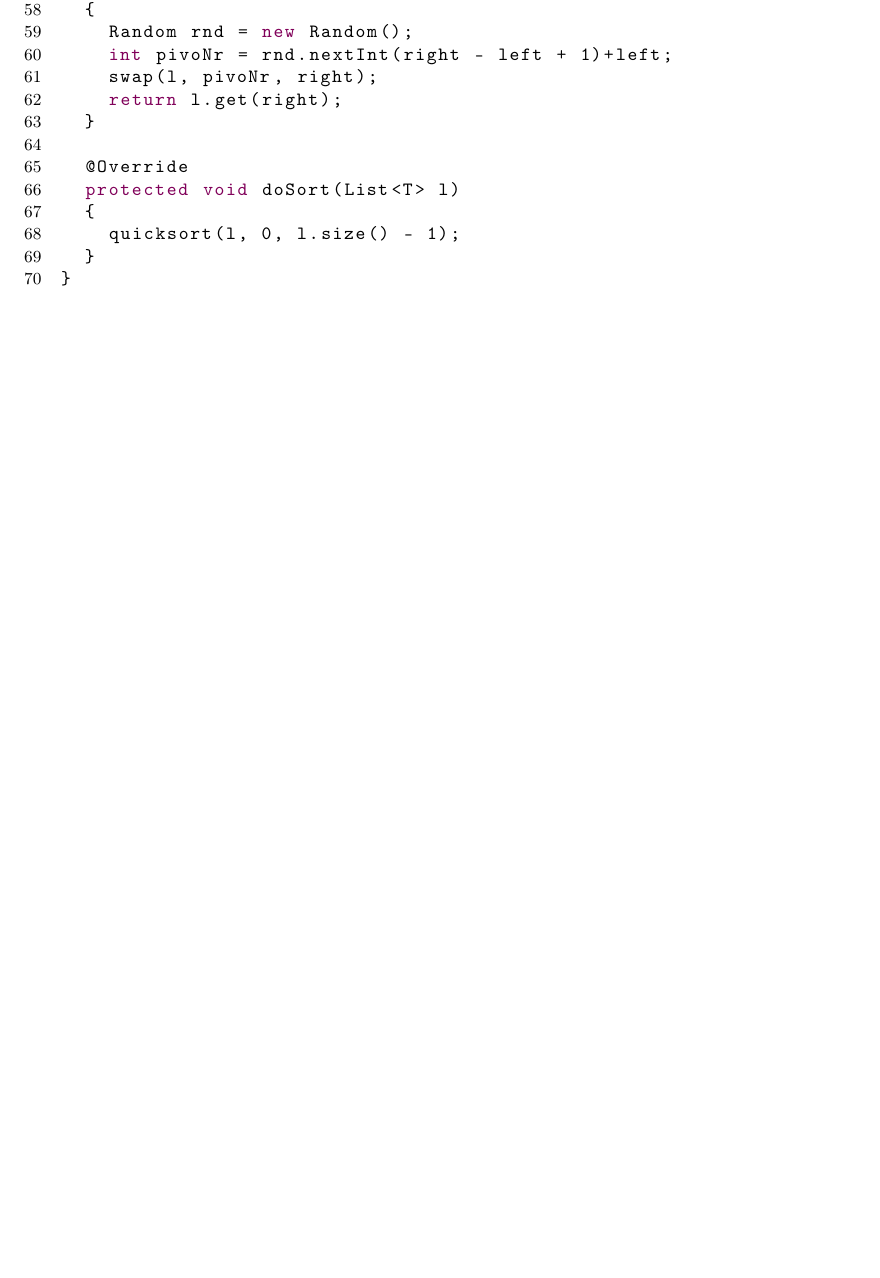
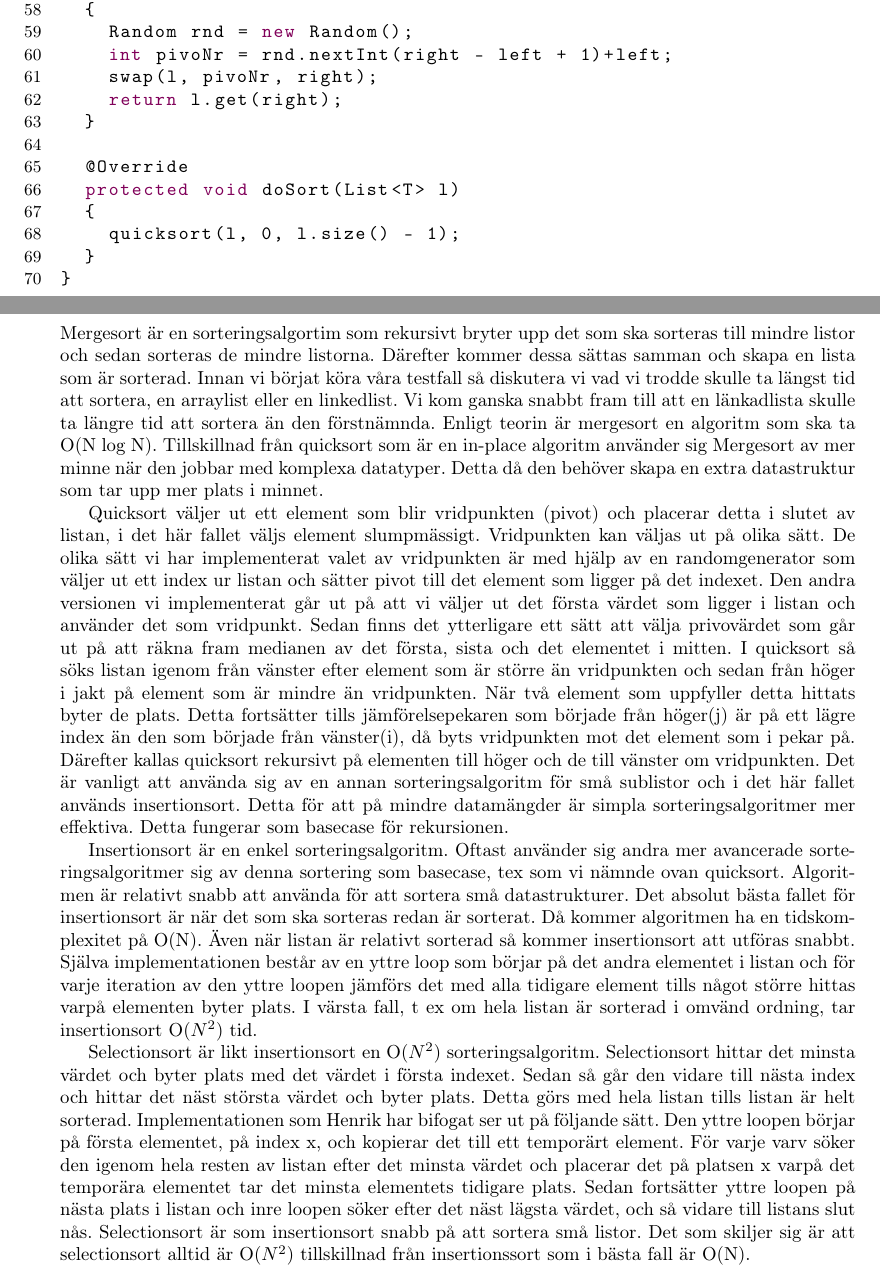
Before and after one commit to Kamii/ALDA, a LaTeX document (vecka6/mall4.tex): part of page 7 of 9 before the commit and two parts of pages 7 and 8 of 9 after it, the two joined at a grey line, cut so that both start at the same text, the shorter picture padded with empty space. Compiled offline with pdfLaTeX; the source files are stored in an older character set and shown here as Unicode.

Commit message:
Mall uppdaterad

```diff
--- a/vecka6/mall4.tex
+++ b/vecka6/mall4.tex
@@ -280,12 +280,52 @@ public class QuickSorterRandom<T extends Comparable<? super T>> extends Sorter<T
     quicksort(l, 0, l.size() - 1);
   }
 }
-
 \end{lstlisting}
 \newpage
 
 \section{Analys av sorteringalgoritmer}
+%Mergesort
+Mergesort är en sorteringsalgortim som rekursivt bryter upp det som ska sorteras till mindre listor och sedan sorteras de mindre listorna.
+Därefter kommer dessa sättas samman och skapa en lista som är sorterad.
+Innan vi börjat köra våra testfall så diskutera vi vad vi trodde skulle ta längst tid att sortera, en arraylist eller en linkedlist.
+Vi kom ganska snabbt fram till att en länkadlista skulle ta längre tid att sortera än den förstnämnda. Enligt teorin är mergesort
+en algoritm som ska ta O(N log N).
+Tillskillnad från quicksort som är en in-place algoritm använder sig Mergesort av mer minne när den jobbar med komplexa datatyper.
+Detta då den behöver skapa en extra datastruktur som tar upp mer plats i minnet.
 
+%Quicksort med Random pivot
+Quicksort väljer ut ett element som blir vridpunkten (pivot) och placerar detta i slutet av listan, i det här fallet väljs element
+slumpmässigt. Vridpunkten kan väljas ut på olika sätt. De olika sätt vi har implementerat valet av vridpunkten är med hjälp av en
+randomgenerator som väljer ut ett index ur listan och sätter pivot till det element som ligger på det indexet. Den andra versionen
+vi implementerat går ut på att vi väljer ut det första värdet som ligger i listan och använder det som vridpunkt. Sedan finns det
+ytterligare ett sätt att välja privovärdet som går ut på att räkna fram medianen av det första, sista och det elementet i mitten.
+I quicksort så söks listan igenom från vänster efter element som är större än vridpunkten och sedan från höger i jakt på element
+som är mindre än vridpunkten. När två element som uppfyller detta hittats byter de plats.
+Detta fortsätter tills jämförelsepekaren som började från höger(j) är på ett lägre index än den som började från vänster(i), då
+byts vridpunkten mot det element som i pekar på.
+Därefter kallas quicksort rekursivt på elementen till höger och de till vänster om vridpunkten.
+Det är vanligt att använda sig av en annan sorteringsalgoritm för små sublistor och i det här fallet används insertionsort.
+Detta för att på mindre datamängder är simpla sorteringsalgoritmer mer effektiva. Detta fungerar som basecase för rekursionen.
+
+%Insertionsort
+Insertionsort är en enkel sorteringsalgoritm. Oftast använder sig andra mer avancerade sorteringsalgoritmer sig av denna sortering som
+basecase, tex som vi nämnde ovan quicksort. Algoritmen är relativt snabb att använda för att sortera små datastrukturer. Det absolut
+bästa fallet för insertionsort är när det som ska sorteras redan är sorterat. Då kommer algoritmen ha en tidskomplexitet på O(N).
+Även när listan är relativt sorterad så kommer insertionsort att utföras snabbt.
+Själva implementationen består av en yttre loop som börjar på det andra elementet i listan och för varje iteration av den yttre
+loopen jämförs det med alla tidigare element tills något större hittas varpå elementen byter plats. I värsta fall, t ex om hela
+listan är sorterad i omvänd ordning, tar insertionsort O($N^{2}$) tid.
+
+%Selectionsort
+Selectionsort är likt insertionsort en O($N^{2}$) sorteringsalgoritm. Selectionsort hittar det minsta värdet och byter plats med det värdet i
+första indexet. Sedan så går den vidare till nästa index och hittar det näst största värdet och byter plats. Detta görs med hela listan tills
+listan är helt sorterad. Implementationen som Henrik har bifogat ser ut på följande sätt. Den yttre loopen börjar på första elementet, på
+index x, och kopierar det till ett temporärt element.
+För varje varv söker den igenom hela resten av listan efter det minsta värdet och placerar det på platsen x varpå det temporära
+elementet tar det minsta elementets tidigare plats.
+Sedan fortsätter yttre loopen på nästa plats i listan och inre loopen söker efter det näst lägsta värdet, och så vidare till listans slut nås.
+Selectionsort är som insertionsort snabb på att sortera små listor. Det som skiljer sig är att selectionsort alltid är O($N^{2}$)
+tillskillnad från insertionssort som i bästa fall är O(N).
 
 \newpage
 \section{Poolfråga}
```
